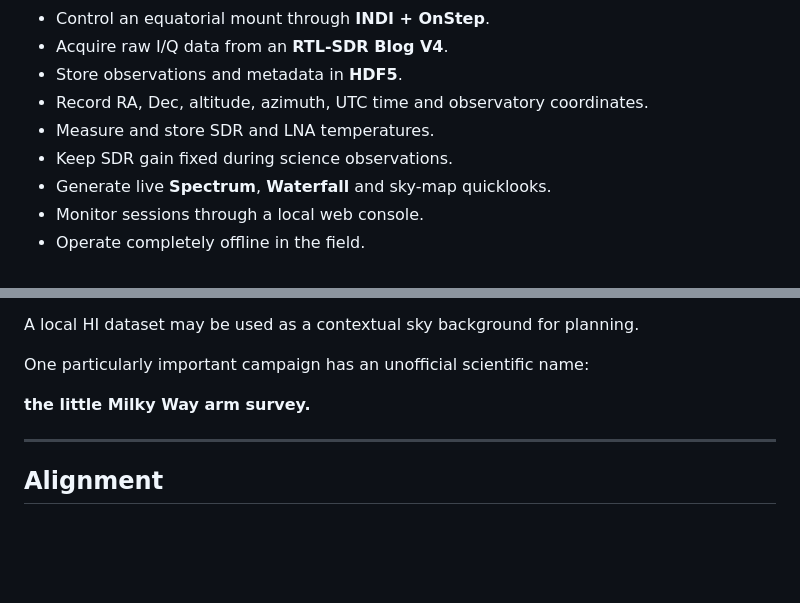
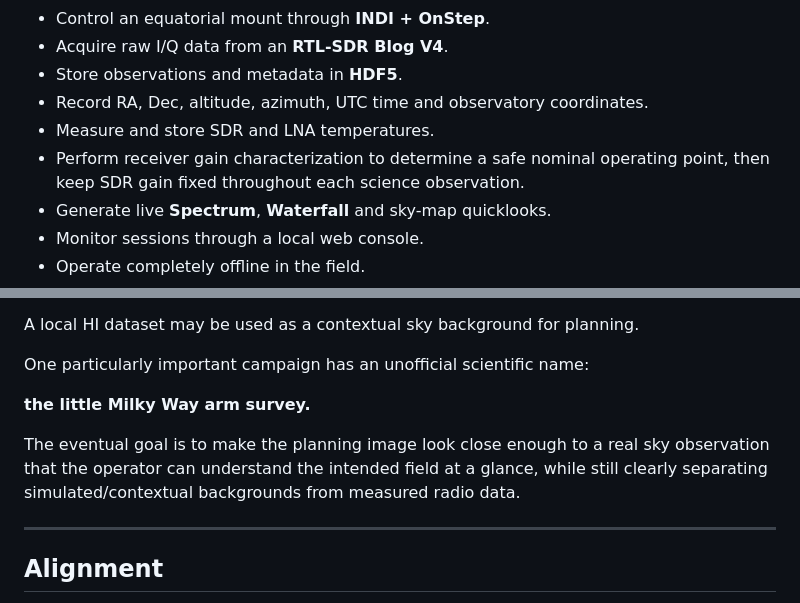
Before and after one commit to almita-radio/almita, a Markdown page: README.md, 2 parts joined by grey strips. Drawn GitHub-style; blank space fills up the shorter version.

```diff
--- a/README.md
+++ b/README.md
@@ -34,7 +35,7 @@ ALMITA can:
 - Store observations and metadata in **HDF5**.
 - Record RA, Dec, altitude, azimuth, UTC time and observatory coordinates.
 - Measure and store SDR and LNA temperatures.
-- Keep SDR gain fixed during science observations.
+- Perform receiver gain characterization to determine a safe nominal operating point, then keep SDR gain fixed throughout each science observation.
 - Generate live **Spectrum**, **Waterfall** and sky-map quicklooks.
 - Monitor sessions through a local web console.
 - Operate completely offline in the field.
@@ -152,6 +159,8 @@ One particularly important campaign has an unofficial scientific name:
 
 **the little Milky Way arm survey.**
 
+The eventual goal is to make the planning image look close enough to a real sky observation that the operator can understand the intended field at a glance, while still clearly separating simulated/contextual backgrounds from measured radio data.
+
 ---
 
 ## Alignment
```
Also changed, not shown: other parts of README.md (+34 -11 lines).
